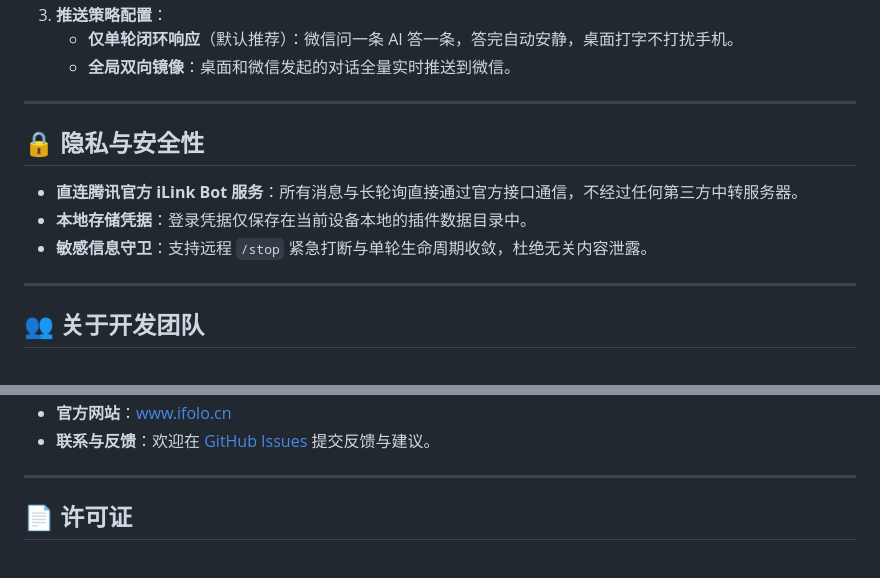
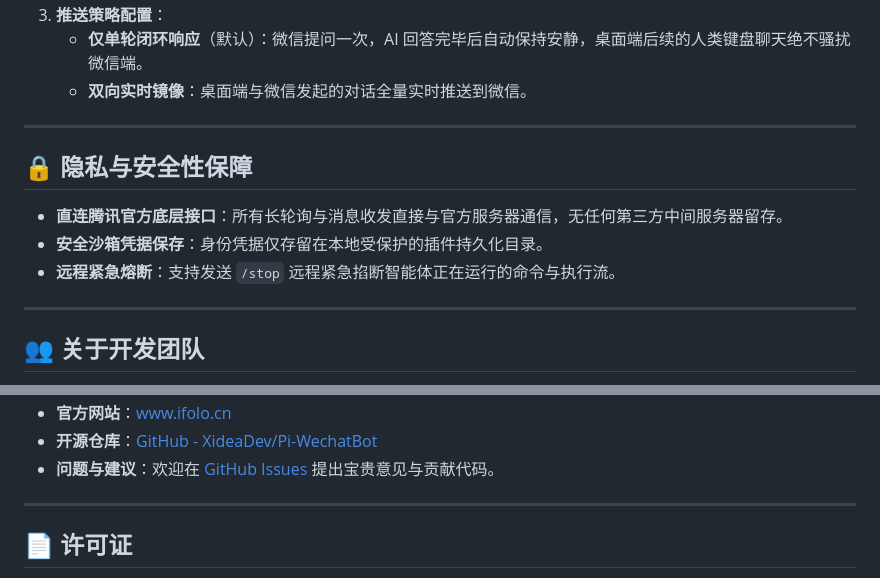
Before and after one commit to XideaDev/Pi-WechatBot, a Markdown page: README.md, 2 parts joined by grey strips. Rendered like a GitHub page.

```diff
--- a/README.md
+++ b/README.md
@@ -84,14 +132,14 @@
 3. **推送策略配置**：
-   - **仅单轮闭环响应**（默认推荐）：微信问一条 AI 答一条，答完自动安静，桌面打字不打扰手机。
-   - **全局双向镜像**：桌面和微信发起的对话全量实时推送到微信。
+   - **仅单轮闭环响应**（默认）：微信提问一次，AI 回答完毕后自动保持安静，桌面端后续的人类键盘聊天绝不骚扰微信端。
+   - **双向实时镜像**：桌面端与微信发起的对话全量实时推送到微信。
 
 ---
 
-## 🔒 隐私与安全性
+## 🔒 隐私与安全性保障
 
-- **直连腾讯官方 iLink Bot 服务**：所有消息与长轮询直接通过官方接口通信，不经过任何第三方中转服务器。
-- **本地存储凭据**：登录凭据仅保存在当前设备本地的插件数据目录中。
-- **敏感信息守卫**：支持远程 `/stop` 紧急打断与单轮生命周期收敛，杜绝无关内容泄露。
+- **直连腾讯官方底层接口**：所有长轮询与消息收发直接与官方服务器通信，无任何第三方中间服务器留存。
+- **安全沙箱凭据保存**：身份凭据仅存留在本地受保护的插件持久化目录。
+- **远程紧急熔断**：支持发送 `/stop` 远程紧急掐断智能体正在运行的命令与执行流。
 
 ---
 
@@ -101,5 +149,6 @@
 - **官方网站**：[www.ifolo.cn](https://www.ifolo.cn)
-- **联系与反馈**：欢迎在 [GitHub Issues](https://github.com/XideaDev/Pi-WechatBot/issues) 提交反馈与建议。
+- **开源仓库**：[GitHub - XideaDev/Pi-WechatBot](https://github.com/XideaDev/Pi-WechatBot)
+- **问题与建议**：欢迎在 [GitHub Issues](https://github.com/XideaDev/Pi-WechatBot/issues) 提出宝贵意见与贡献代码。
 
 ---
 
```
Also changed, not shown: other parts of README.md (+90 -42 lines).
